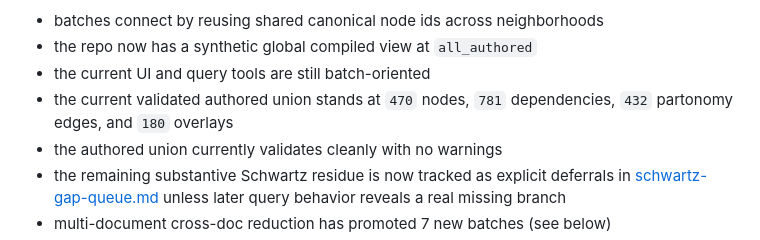
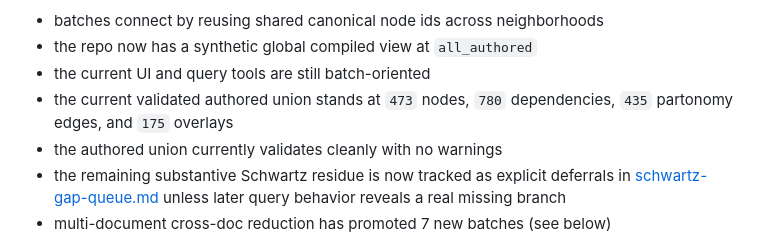
Before and after one commit to OscarBarreraGithub/PaperReplacer, a Markdown page: README.md, the part around the change. Drawn GitHub-style.

Commit message:
Fix graph stats after parallel agent completion
Parallel agents wrote additional topic-anchor nodes not counted in
the initial validation pass. Final validated counts:
473 nodes / 780 deps / 435 partonomy / 175 overlays.

Co-Authored-By: Claude Sonnet 4.6 <noreply@anthropic.com>

```diff
--- a/README.md
+++ b/README.md
@@ -170,7 +170,7 @@ Current integration model:
 - batches connect by reusing shared canonical node ids across neighborhoods
 - the repo now has a synthetic global compiled view at `all_authored`
 - the current UI and query tools are still batch-oriented
-- the current validated authored union stands at `470` nodes, `781` dependencies, `432` partonomy edges, and `180` overlays
+- the current validated authored union stands at `473` nodes, `780` dependencies, `435` partonomy edges, and `175` overlays
 - the authored union currently validates cleanly with no warnings
 - the remaining substantive Schwartz residue is now tracked as explicit deferrals in [schwartz-gap-queue.md](/Users/emmy/Documents/KnowledgeGraph/schwartz-gap-queue.md) unless later query behavior reveals a real missing branch
 - multi-document cross-doc reduction has promoted 7 new batches (see below)
```
